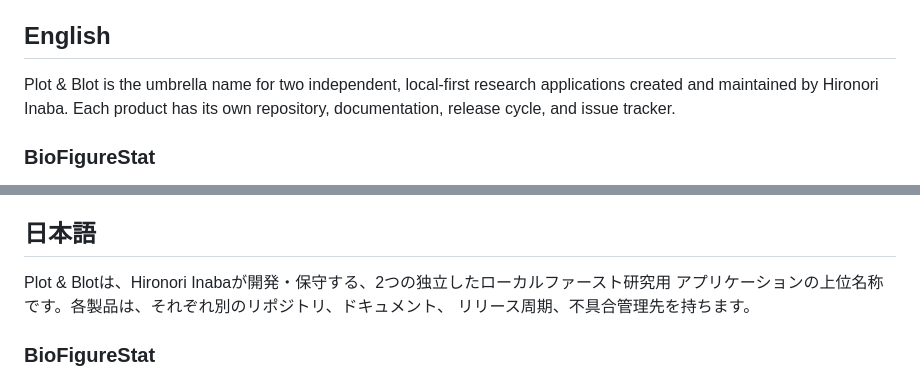
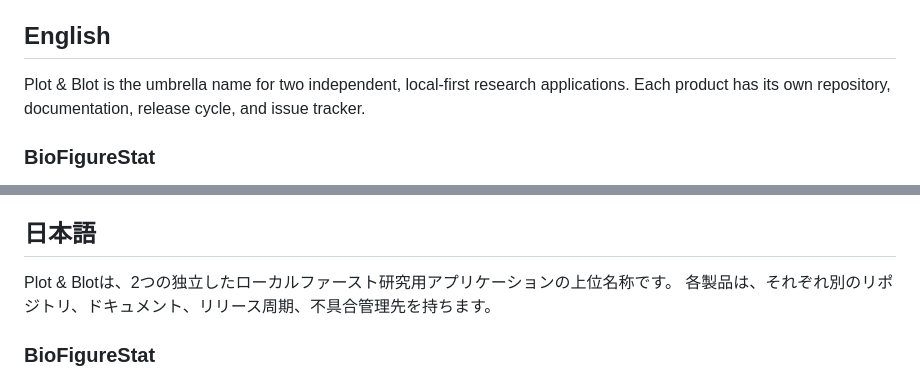
Before and after one commit to bonnginn/plot-and-blot, a Markdown page: README.md, 2 parts joined by grey strips. GitHub-like rendering.

Commit message:
docs: remove personal name from product hub

```diff
--- a/README.md
+++ b/README.md
@@ -10,9 +10,8 @@ Life-science software for clear, traceable research outputs.
 
 ## English
 
-Plot & Blot is the umbrella name for two independent, local-first research applications created
-and maintained by Hironori Inaba. Each product has its own repository, documentation, release
-cycle, and issue tracker.
+Plot & Blot is the umbrella name for two independent, local-first research applications. Each
+product has its own repository, documentation, release cycle, and issue tracker.
 
 ### BioFigureStat
 
@@ -57,9 +56,8 @@ issues remain in the [BioFigureStat](https://github.com/bonnginn/biofigurestat)
 
 ## 日本語
 
-Plot & Blotは、Hironori Inabaが開発・保守する、2つの独立したローカルファースト研究用
-アプリケーションの上位名称です。各製品は、それぞれ別のリポジトリ、ドキュメント、
-リリース周期、不具合管理先を持ちます。
+Plot & Blotは、2つの独立したローカルファースト研究用アプリケーションの上位名称です。
+各製品は、それぞれ別のリポジトリ、ドキュメント、リリース周期、不具合管理先を持ちます。
 
 ### BioFigureStat
 
```
